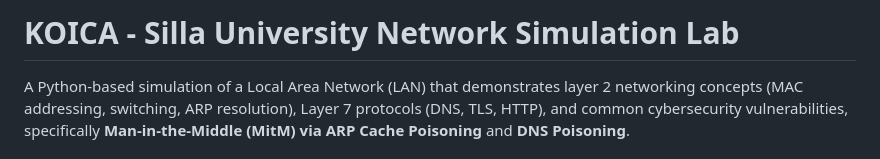
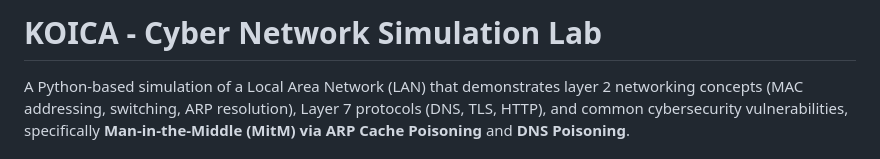
Before and after one commit to BagusAbdulWahhab/koica-silla-university, a Markdown page: CyberSecurity/README.md, the part around the change. GitHub-like rendering.

Commit message:
Rename project to 'KOICA - Cyber Network Simulation Lab'
Updated project name in README to reflect new focus on Cyber Network simulation.

```diff
--- a/CyberSecurity/README.md
+++ b/CyberSecurity/README.md
@@ -1,4 +1,4 @@
-# KOICA - Silla University Network Simulation Lab
+# KOICA - Cyber Network Simulation Lab
 
 A Python-based simulation of a Local Area Network (LAN) that demonstrates layer 2 networking concepts (MAC addressing, switching, ARP resolution), Layer 7 protocols (DNS, TLS, HTTP), and common cybersecurity vulnerabilities, specifically **Man-in-the-Middle (MitM) via ARP Cache Poisoning** and **DNS Poisoning**.
 
```
